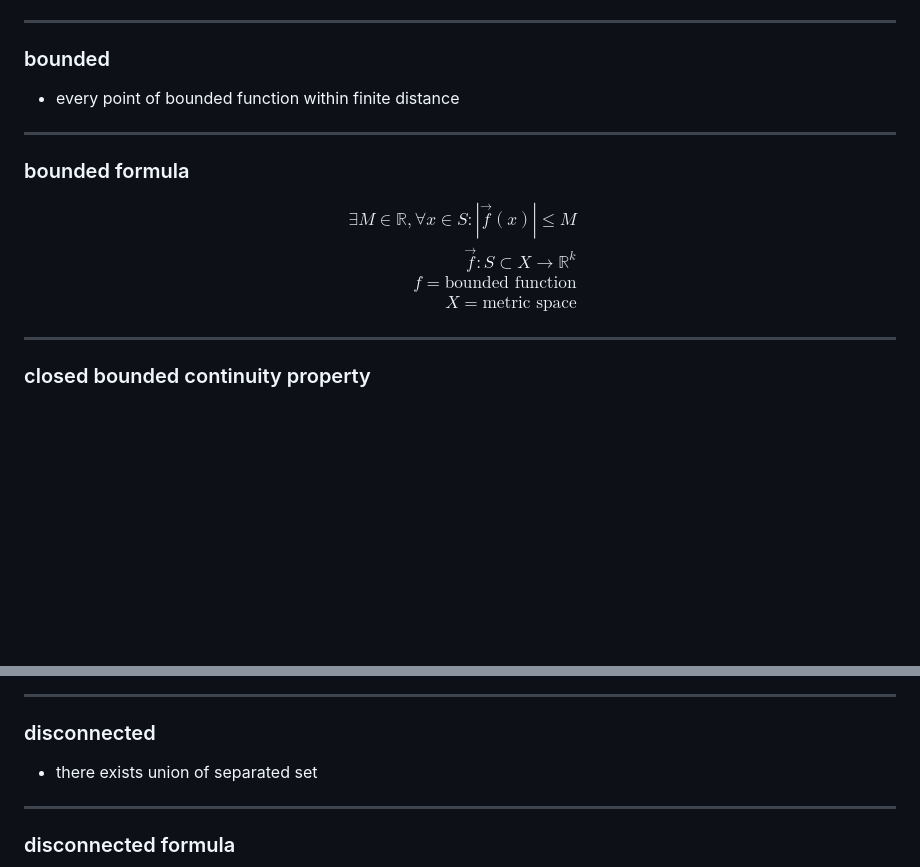
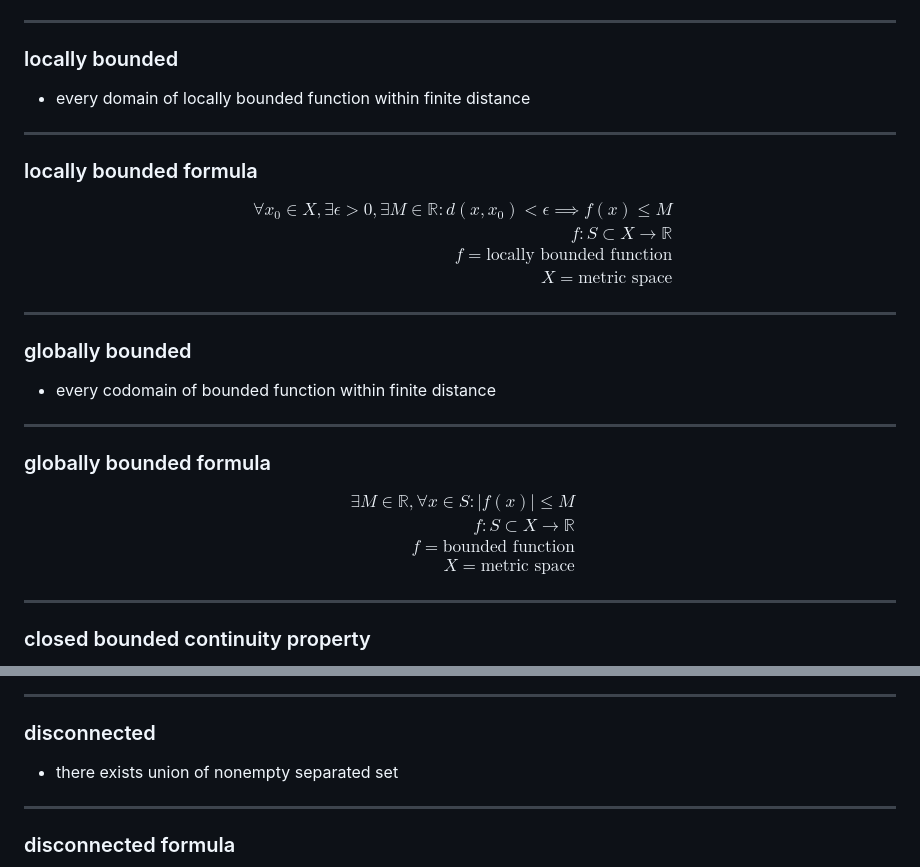
Before and after one commit to t0masGutierrez/notes, a Markdown page: 1 Real Analysis/8 Continuity.md, 2 parts joined by grey strips. Drawn GitHub-style; blank space fills up the shorter version.

Commit message:
update notes

```diff
--- a/1 Real Analysis/8 Continuity.md
+++ b/1 Real Analysis/8 Continuity.md
@@ -243,17 +243,34 @@ X, f(X) = \text{compact set}
 $$
 
 ---
-### bounded
+### locally bounded
 
-- every point of bounded function within finite distance
+- every domain of locally bounded function within finite distance
 
 ---
-### bounded formula
+### locally bounded formula
 
 $$
 \begin{aligned}
-\exists M \in \mathbb R, \forall x \in S: |\vec f(x)| \le M \\
-\vec f: S \subset X \rightarrow \mathbb R^k \\
+\forall x_0 \in X, \exists \epsilon > 0, \exists M \in \mathbb R: d(x, x_0) < \epsilon \implies f(x) \le M \\
+f: S \subset X \rightarrow \mathbb R \\
+f = \text{locally bounded function} \\
+X = \text{metric space}
+\end{aligned}
+$$
+
+---
+### globally bounded
+
+- every codomain of bounded function within finite distance
+
+---
+### globally bounded formula
+
+$$
+\begin{aligned}
+\exists M \in \mathbb R, \forall x \in S: |f(x)| \le M \\
+f: S \subset X \rightarrow \mathbb R \\
 f = \text{bounded function} \\
 X = \text{metric space}
 \end{aligned}
@@ -412,7 +429,7 @@ $$
 ---
 ### disconnected
 
-- there exists union of separated set
+- there exists union of nonempty separated set
 
 ---
 ### disconnected formula
```
Also changed, not shown: 1 Real Analysis/5 Metric Spaces.md (+4 -2 lines).
